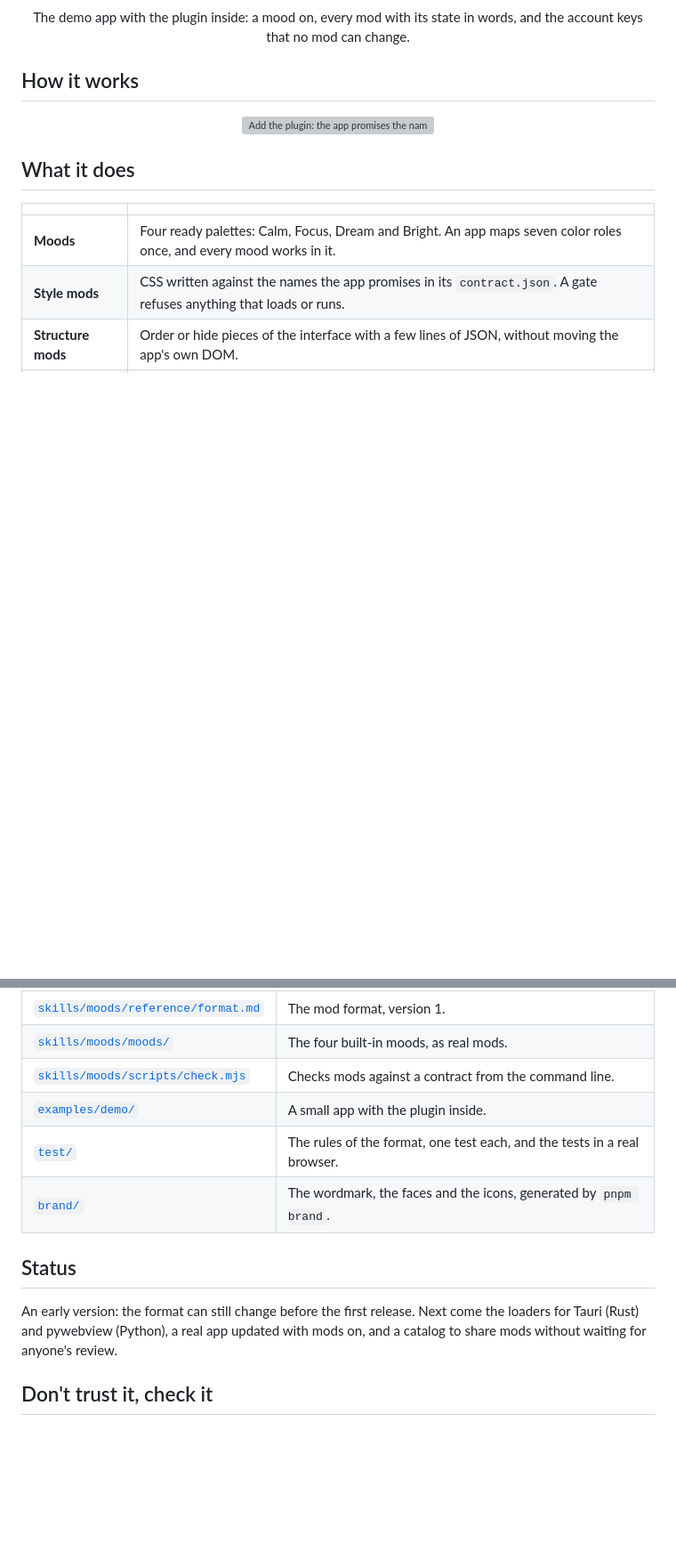
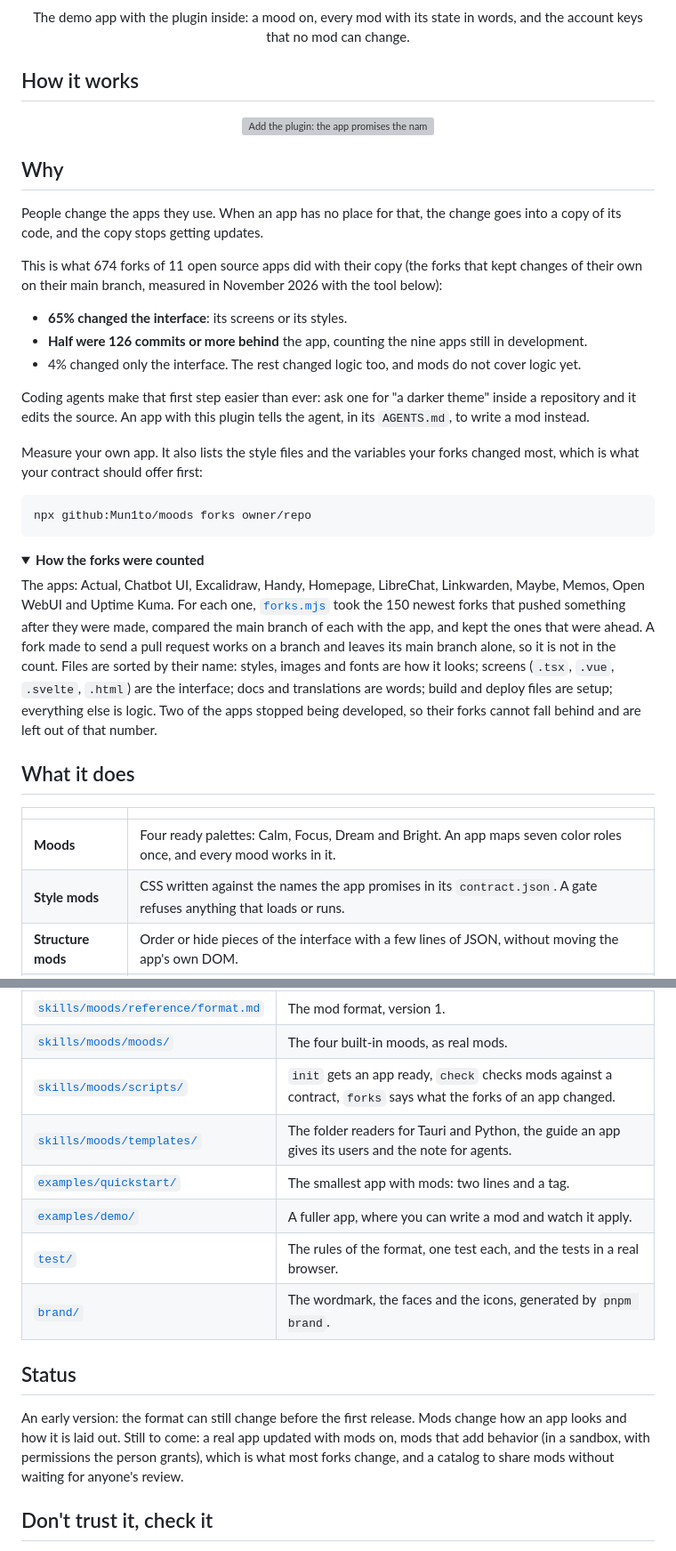
Before and after one commit to Mun1to/moods, a Markdown page: README.md, 2 parts joined by grey strips. Shown at 89% size. Rendered like a GitHub page; folded sections open; blank space fills up the shorter version; grey boxes are pictures that could not be loaded.

````diff
--- a/README.md
+++ b/README.md
@@ -30,3 +30,38 @@ MIT license · No dependencies · Works in any web window: Tauri, Electron, pywe
 <img src=".github/readme/how-it-works-light.svg" alt="Add the plugin: the app promises the names it will keep. Ask for a mod: by hand or through your coding agent. The gate checks it: a mod never loads anything or runs code. Update, mods stay: mods live outside the install folder.">
 </picture></p>
 
+## Why
+
+People change the apps they use. When an app has no place for that, the change goes into a copy of
+its code, and the copy stops getting updates.
+
+This is what 674 forks of 11 open source apps did with their copy (the forks that kept changes of
+their own on their main branch, measured in November 2026 with the tool below):
+
+- **65% changed the interface**: its screens or its styles.
+- **Half were 126 commits or more behind** the app, counting the nine apps still in development.
+- 4% changed only the interface. The rest changed logic too, and mods do not cover logic yet.
+
+Coding agents make that first step easier than ever: ask one for "a darker theme" inside a
+repository and it edits the source. An app with this plugin tells the agent, in its `AGENTS.md`,
+to write a mod instead.
+
+Measure your own app. It also lists the style files and the variables your forks changed most,
+which is what your contract should offer first:
+
+```sh
+npx github:Mun1to/moods forks owner/repo
+```
+
+<details>
+<summary><b>How the forks were counted</b></summary>
+
+The apps: Actual, Chatbot UI, Excalidraw, Handy, Homepage, LibreChat, Linkwarden, Maybe, Memos,
+Open WebUI and Uptime Kuma. For each one, [`forks.mjs`](skills/moods/scripts/forks.mjs) took the
+150 newest forks that pushed something after they were made, compared the main branch of each with
+the app, and kept the ones that were ahead. A fork made to send a pull request works on a branch
+and leaves its main branch alone, so it is not in the count. Files are sorted by their name: styles,
+images and fonts are how it looks; screens (`.tsx`, `.vue`, `.svelte`, `.html`) are the interface;
+docs and translations are words; build and deploy files are setup; everything else is logic. Two of
+the apps stopped being developed, so their forks cannot fall behind and are left out of that number.
+
@@ -177,8 +241,10 @@ Set `CHROME_PATH` to choose one.
 | [`skills/moods/runtime/`](skills/moods/runtime) | The plugin: plain JavaScript modules for any web window, and a reader of the mods folder for Node. |
 | [`skills/moods/reference/format.md`](skills/moods/reference/format.md) | The mod format, version 1. |
 | [`skills/moods/moods/`](skills/moods/moods) | The four built-in moods, as real mods. |
-| [`skills/moods/scripts/check.mjs`](skills/moods/scripts/check.mjs) | Checks mods against a contract from the command line. |
-| [`examples/demo/`](examples/demo) | A small app with the plugin inside. |
+| [`skills/moods/scripts/`](skills/moods/scripts) | `init` gets an app ready, `check` checks mods against a contract, `forks` says what the forks of an app changed. |
+| [`skills/moods/templates/`](skills/moods/templates) | The folder readers for Tauri and Python, the guide an app gives its users and the note for agents. |
+| [`examples/quickstart/`](examples/quickstart) | The smallest app with mods: two lines and a tag. |
+| [`examples/demo/`](examples/demo) | A fuller app, where you can write a mod and watch it apply. |
 | [`test/`](test) | The rules of the format, one test each, and the tests in a real browser. |
 | [`brand/`](brand) | The wordmark, the faces and the icons, generated by `pnpm brand`. |
 
@@ -186,9 +252,10 @@ Set `CHROME_PATH` to choose one.
 
 ## Status
 
-An early version: the format can still change before the first release. Next come the loaders
-for Tauri (Rust) and pywebview (Python), a real app updated with mods on, and a catalog to share
-mods without waiting for anyone's review.
+An early version: the format can still change before the first release. Mods change how an app
+looks and how it is laid out. Still to come: a real app updated with mods on, mods that add
+behavior (in a sandbox, with permissions the person grants), which is what most forks change, and
+a catalog to share mods without waiting for anyone's review.
 
 ## Don't trust it, check it
 
````
Also changed, not shown: other parts of README.md (+48 -19 lines), .github/readme/quickstart.png (added), 1 other file.
